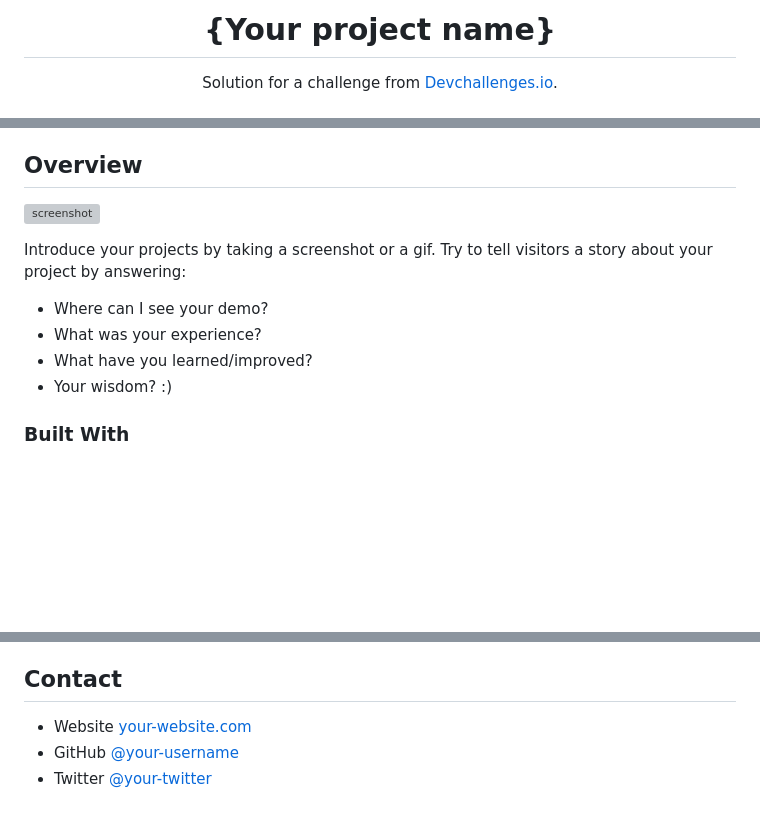
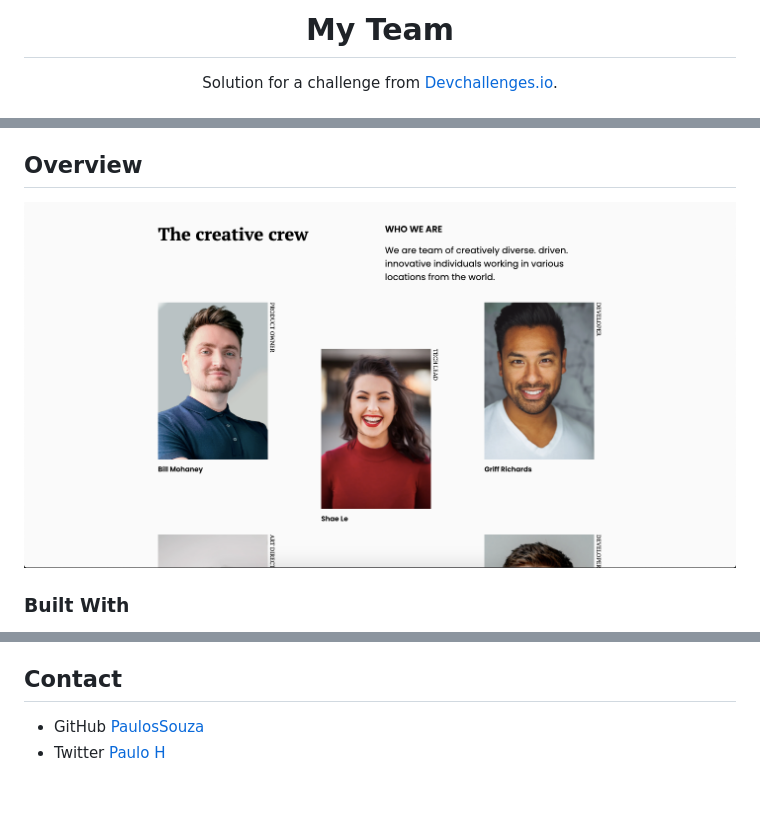
Before and after one commit to PaulosSouza/My-team-page, a Markdown page: README.md, 3 parts joined by grey strips. GitHub-like rendering; pictures changed too: screenshots/main-page.png (added); blank space fills up the shorter version; grey boxes are pictures that could not be loaded.

Commit message:
feat: updated readme

```diff
--- a/README.md
+++ b/README.md
@@ -1,6 +1,4 @@
-<!-- Please update value in the {}  -->
-
-<h1 align="center">{Your project name}</h1>
+<h1 align="center">My Team</h1>
 
 <div align="center">
    Solution for a challenge from  <a href="http://devchallenges.io" target="_blank">Devchallenges.io</a>.
@@ -36,14 +30,7 @@
 
 ## Overview
 
-![screenshot](https://user-images.githubusercontent.com/16707738/92399059-5716eb00-f132-11ea-8b14-bcacdc8ec97b.png)
-
-Introduce your projects by taking a screenshot or a gif. Try to tell visitors a story about your project by answering:
-
-- Where can I see your demo?
-- What was your experience?
-- What have you learned/improved?
-- Your wisdom? :)
+![screenshot](./screenshots/main-page.png)
 
 ### Built With
 
@@ -70,6 +48,5 @@ This application/site was created as a submission to a [DevChallenges](https://d
 
 ## Contact
 
-- Website [your-website.com](https://{your-web-site-link})
-- GitHub [@your-username](https://{github.com/your-usermame})
-- Twitter [@your-twitter](https://{twitter.com/your-username})
+- GitHub [PaulosSouza](https://github.com/PaulosSouza)
+- Twitter [Paulo H](https://twitter.com/@Souza13Paulo)
```
Also changed, not shown: other parts of README.md (+7 -20 lines).
